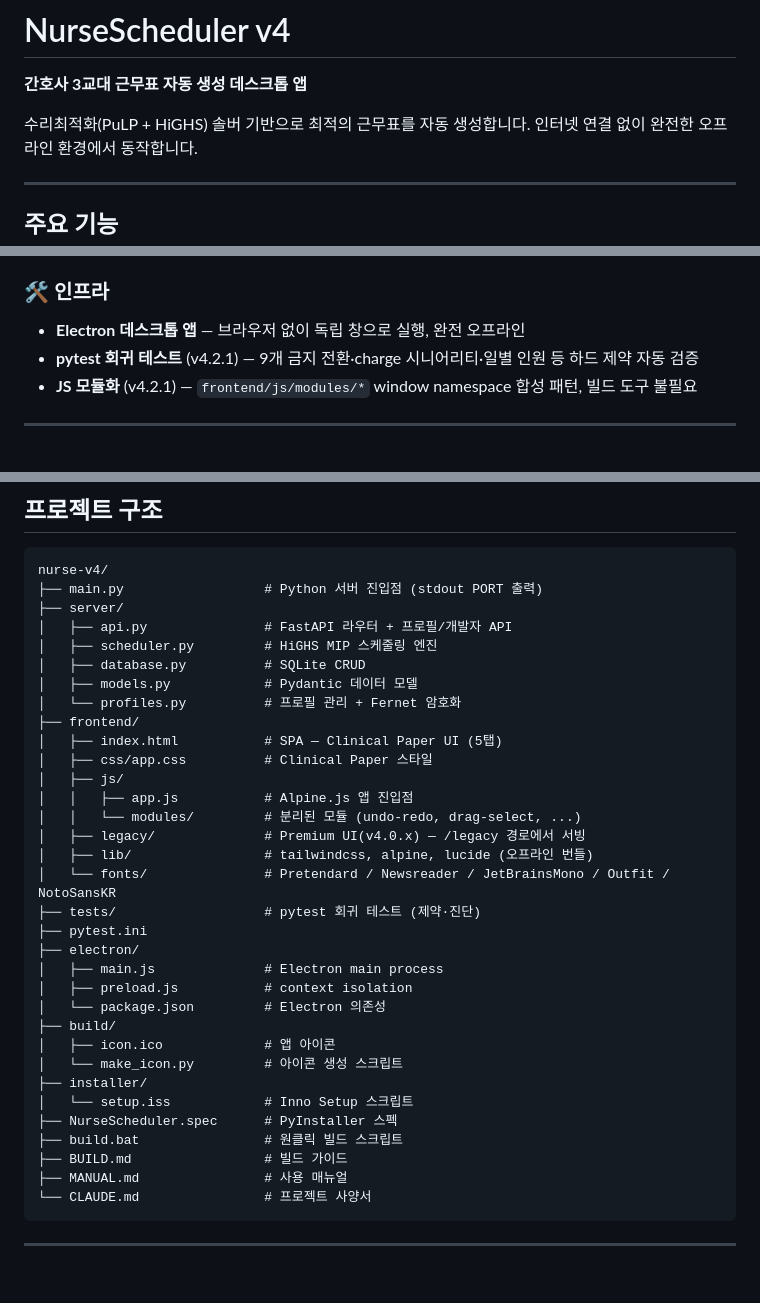
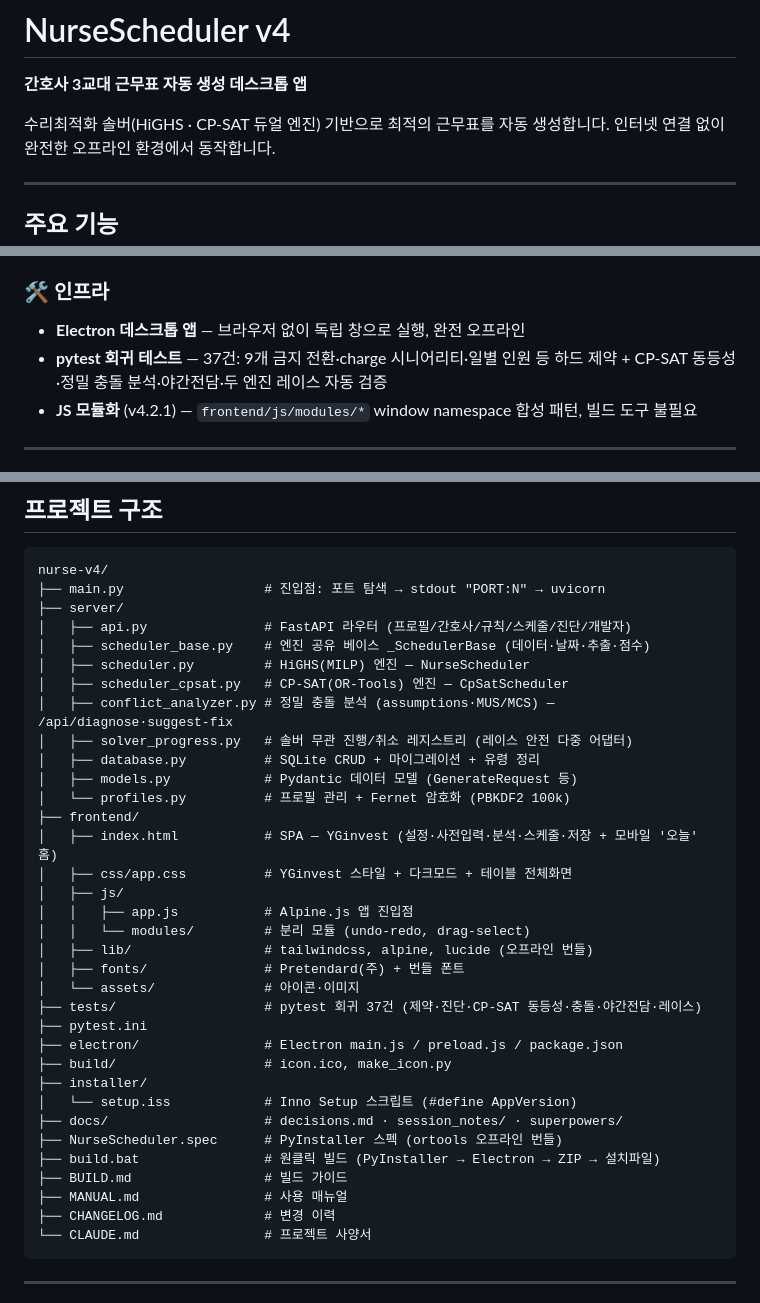
Before and after one commit to yuangunn/nurse-v4, a Markdown page: README.md, 3 parts joined by grey strips. Rendered like a GitHub page; blank space fills up the shorter version.

Commit message:
docs: README 최신화 (듀얼 엔진·전체화면·충돌 완전정복·구조 트리)
- 인트로: 솔버를 HiGHS·CP-SAT 듀얼 엔진으로 명시.
- pytest 라인: 37건 + CP-SAT 동등성·충돌 분석·야간전담·레이스 커버리지 반영.
- 프로젝트 구조 트리 전면 갱신: scheduler_base/scheduler_cpsat/conflict_analyzer/
  solver_progress 추가, frontend를 YGinvest로 정정, 삭제된 legacy/ 제거, docs/·
  CHANGELOG.md 추가, tests/ 커버리지 명시.

Co-Authored-By: Claude Opus 4.8 (1M context) <noreply@anthropic.com>

````diff
--- a/README.md
+++ b/README.md
@@ -2,7 +2,7 @@
 
 **간호사 3교대 근무표 자동 생성 데스크톱 앱**
 
-수리최적화(PuLP + HiGHS) 솔버 기반으로 최적의 근무표를 자동 생성합니다.
+수리최적화 솔버(HiGHS · CP-SAT 듀얼 엔진) 기반으로 최적의 근무표를 자동 생성합니다.
 인터넷 연결 없이 완전한 오프라인 환경에서 동작합니다.
 
 ---
@@ -37,7 +37,7 @@
 
 ### 🛠 인프라
 - **Electron 데스크톱 앱** — 브라우저 없이 독립 창으로 실행, 완전 오프라인
-- **pytest 회귀 테스트** (v4.2.1) — 9개 금지 전환·charge 시니어리티·일별 인원 등 하드 제약 자동 검증
+- **pytest 회귀 테스트** — 37건: 9개 금지 전환·charge 시니어리티·일별 인원 등 하드 제약 + CP-SAT 동등성·정밀 충돌 분석·야간전담·두 엔진 레이스 자동 검증
 - **JS 모듈화** (v4.2.1) — `frontend/js/modules/*` window namespace 합성 패턴, 빌드 도구 불필요
 
 ---
@@ -111,37 +111,38 @@ build.bat
 
 ```
 nurse-v4/
-├── main.py                  # Python 서버 진입점 (stdout PORT 출력)
+├── main.py                  # 진입점: 포트 탐색 → stdout "PORT:N" → uvicorn
 ├── server/
-│   ├── api.py               # FastAPI 라우터 + 프로필/개발자 API
-│   ├── scheduler.py         # HiGHS MIP 스케줄링 엔진
-│   ├── database.py          # SQLite CRUD
-│   ├── models.py            # Pydantic 데이터 모델
-│   └── profiles.py          # 프로필 관리 + Fernet 암호화
+│   ├── api.py               # FastAPI 라우터 (프로필/간호사/규칙/스케줄/진단/개발자)
+│   ├── scheduler_base.py    # 엔진 공유 베이스 _SchedulerBase (데이터·날짜·추출·점수)
+│   ├── scheduler.py         # HiGHS(MILP) 엔진 — NurseScheduler
+│   ├── scheduler_cpsat.py   # CP-SAT(OR-Tools) 엔진 — CpSatScheduler
+│   ├── conflict_analyzer.py # 정밀 충돌 분석 (assumptions·MUS/MCS) — /api/diagnose·suggest-fix
+│   ├── solver_progress.py   # 솔버 무관 진행/취소 레지스트리 (레이스 안전 다중 어댑터)
+│   ├── database.py          # SQLite CRUD + 마이그레이션 + 유령 정리
+│   ├── models.py            # Pydantic 데이터 모델 (GenerateRequest 등)
+│   └── profiles.py          # 프로필 관리 + Fernet 암호화 (PBKDF2 100k)
 ├── frontend/
-│   ├── index.html           # SPA — Clinical Paper UI (5탭)
-│   ├── css/app.css          # Clinical Paper 스타일
+│   ├── index.html           # SPA — YGinvest (설정·사전입력·분석·스케줄·저장 + 모바일 '오늘' 홈)
+│   ├── css/app.css          # YGinvest 스타일 + 다크모드 + 테이블 전체화면
 │   ├── js/
 │   │   ├── app.js           # Alpine.js 앱 진입점
-│   │   └── modules/         # 분리된 모듈 (undo-redo, drag-select, ...)
-│   ├── legacy/              # Premium UI(v4.0.x) — /legacy 경로에서 서빙
+│   │   └── modules/         # 분리 모듈 (undo-redo, drag-select)
 │   ├── lib/                 # tailwindcss, alpine, lucide (오프라인 번들)
-│   └── fonts/               # Pretendard / Newsreader / JetBrainsMono / Outfit / NotoSansKR
-├── tests/                   # pytest 회귀 테스트 (제약·진단)
+│   ├── fonts/               # Pretendard(주) + 번들 폰트
+│   └── assets/              # 아이콘·이미지
+├── tests/                   # pytest 회귀 37건 (제약·진단·CP-SAT 동등성·충돌·야간전담·레이스)
 ├── pytest.ini
-├── electron/
-│   ├── main.js              # Electron main process
-│   ├── preload.js           # context isolation
-│   └── package.json         # Electron 의존성
-├── build/
-│   ├── icon.ico             # 앱 아이콘
-│   └── make_icon.py         # 아이콘 생성 스크립트
+├── electron/                # Electron main.js / preload.js / package.json
+├── build/                   # icon.ico, make_icon.py
 ├── installer/
-│   └── setup.iss            # Inno Setup 스크립트
-├── NurseScheduler.spec      # PyInstaller 스펙
-├── build.bat                # 원클릭 빌드 스크립트
+│   └── setup.iss            # Inno Setup 스크립트 (#define AppVersion)
+├── docs/                    # decisions.md · session_notes/ · superpowers/
+├── NurseScheduler.spec      # PyInstaller 스펙 (ortools 오프라인 번들)
+├── build.bat                # 원클릭 빌드 (PyInstaller → Electron → ZIP → 설치파일)
 ├── BUILD.md                 # 빌드 가이드
 ├── MANUAL.md                # 사용 매뉴얼
+├── CHANGELOG.md             # 변경 이력
 └── CLAUDE.md                # 프로젝트 사양서
 ```
 
````
